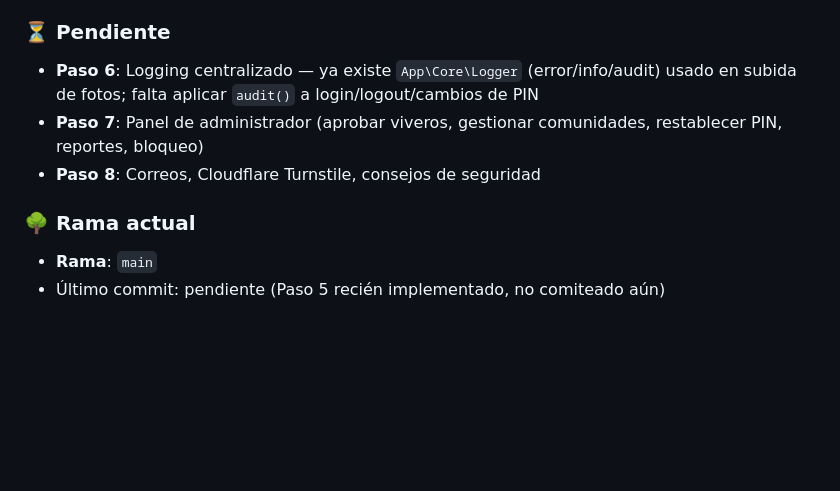
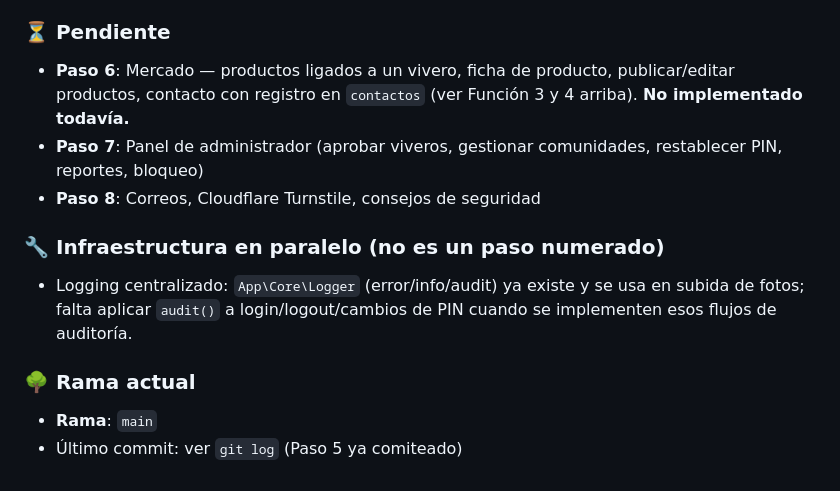
Before and after one commit to eljihe/red-viveros, a Markdown page: CLAUDE.md, the part around the change. Drawn GitHub-style; blank space fills up the shorter version.

Commit message:
Corregir etiquetado de pasos en CLAUDE.md: Mercado es el Paso 6
El logging centralizado se había anotado como "Paso 6 pendiente",
pero nunca fue parte del Orden de trabajo de 8 pasos (fue trabajo
de infraestructura en paralelo). El Paso 6 real, según la sección
"Orden de trabajo", es el Mercado, y sigue sin implementarse.

Co-Authored-By: Claude Sonnet 5 <noreply@anthropic.com>

```diff
--- a/CLAUDE.md
+++ b/CLAUDE.md
@@ -153,10 +153,13 @@ Tomar `prototipo.html` como referencia visual (pasar su CSS a `public/css/app.cs
   - Estado vacío: si no hay viveros aprobados, muestra aviso + botón de registro
 
 ### ⏳ Pendiente
-- **Paso 6**: Logging centralizado — ya existe `App\Core\Logger` (error/info/audit) usado en subida de fotos; falta aplicar `audit()` a login/logout/cambios de PIN
+- **Paso 6**: Mercado — productos ligados a un vivero, ficha de producto, publicar/editar productos, contacto con registro en `contactos` (ver Función 3 y 4 arriba). **No implementado todavía.**
 - **Paso 7**: Panel de administrador (aprobar viveros, gestionar comunidades, restablecer PIN, reportes, bloqueo)
 - **Paso 8**: Correos, Cloudflare Turnstile, consejos de seguridad
 
+### 🔧 Infraestructura en paralelo (no es un paso numerado)
+- Logging centralizado: `App\Core\Logger` (error/info/audit) ya existe y se usa en subida de fotos; falta aplicar `audit()` a login/logout/cambios de PIN cuando se implementen esos flujos de auditoría.
+
 ### 🌳 Rama actual
 - **Rama**: `main`
-- Último commit: pendiente (Paso 5 recién implementado, no comiteado aún)
+- Último commit: ver `git log` (Paso 5 ya comiteado)
```
